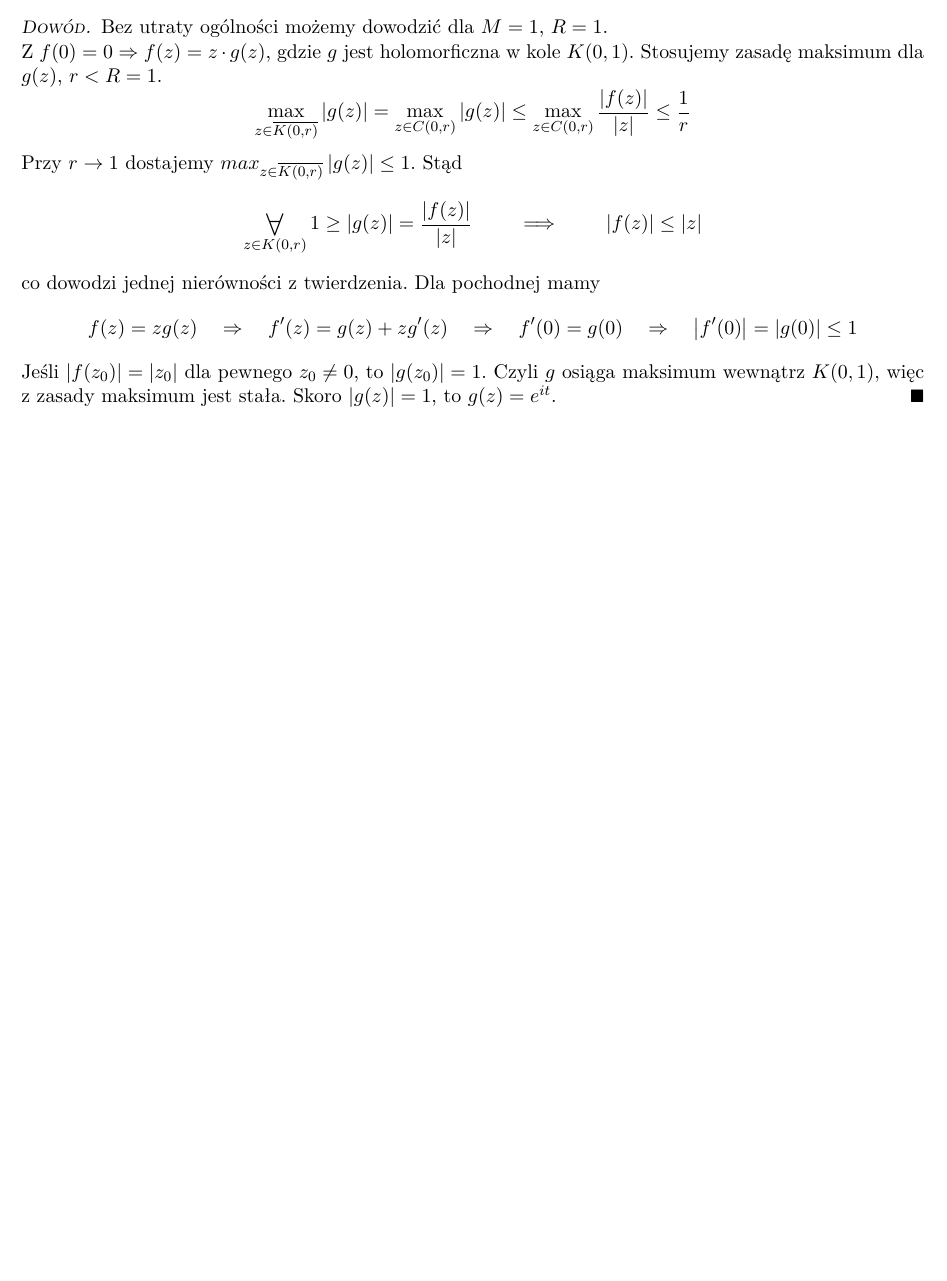
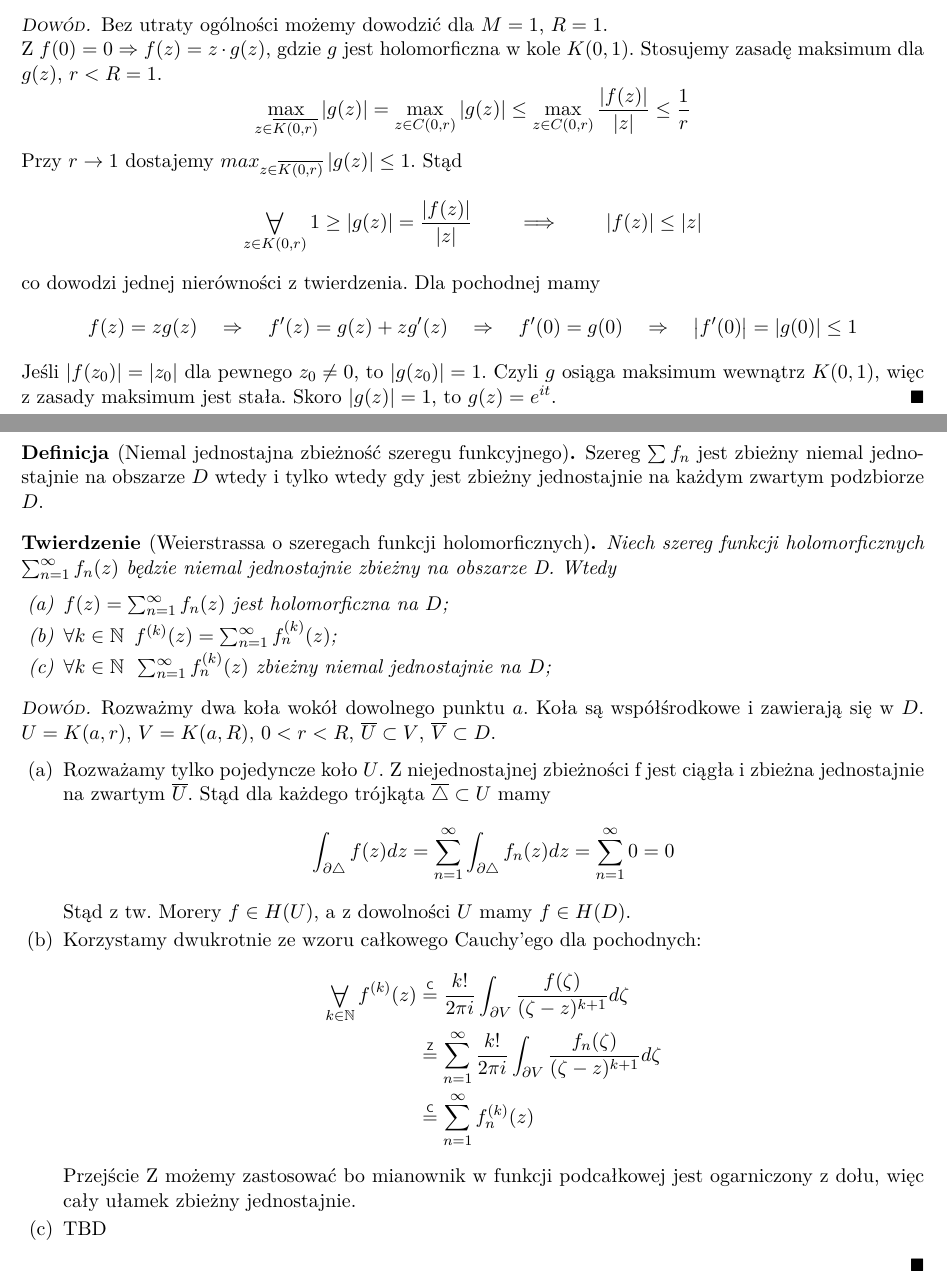
Before and after one commit to kantoniak/2018z-fan, a LaTeX document (notes.tex): part of page 4 of 4 before the commit and two parts of pages 4 and 5 of 5 after it, the two joined at a grey line, cut so that both start at the same text, the shorter picture padded with empty space. Compiled offline with pdfLaTeX.

Commit message:
(WIP) Tw. Weierstrassa o szeregach funkcji holomorficznych

```diff
--- a/notes.tex
+++ b/notes.tex
@@ -425,4 +425,53 @@
   Skoro $ \abs{g(z)} = 1 $, to $ g(z) = e^{it} $.
 \end{proof}
 
+\begin{definition}[Niemal jednostajna zbieżność szeregu funkcyjnego]
+  Szereg $ \sum f_{n} $ jest zbieżny niemal jednostajnie na obszarze $D$ wtedy i tylko wtedy gdy jest zbieżny jednostajnie na każdym zwartym podzbiorze $D$.
+\end{definition}
+
+\begin{theorem}[Weierstrassa o szeregach funkcji holomorficznych]
+  Niech szereg funkcji holomorficznych $ \sum_{n=1}^{\infty} f_n(z) $ będzie niemal jednostajnie zbieżny na obszarze D. Wtedy
+
+  \begin{enumerate}
+    \item $ f(z) = \sum_{n=1}^{\infty} f_n(z) $ jest holomorficzna na $ D $; \label{weierstrass-holo-f}
+    \item $ \forall k \in \mathbb{N}\enskip f^{(k)}(z) = \sum_{n=1}^{\infty} f_n^{(k)}(z) $; \label{weierstrass-holo-pochodne}
+    \item $ \forall k \in \mathbb{N}\enskip \sum_{n=1}^{\infty} f_n^{(k)}(z) $ zbieżny niemal jednostajnie na $D$; \label{weierstrass-holo-pochodne-zb}
+  \end{enumerate}
+\end{theorem}
+
+\begin{proof}
+  Rozważmy dwa koła wokół dowolnego punktu $a$.
+  Koła są współśrodkowe i zawierają się w $D$.
+  $ U = K(a, r) $, $ V = K(a, R) $, $ 0 < r < R $, $ \closure{U} \subset V $, $ \closure{V} \subset D $.
+
+  \begin{enumerate}
+    % TODO: Obrazek
+
+    \item[\ref{weierstrass-holo-f}]
+    Rozważamy tylko pojedyncze koło $U$.
+    Z niejednostajnej zbieżności f jest ciągła i zbieżna jednostajnie na zwartym $ \closure{U} $.
+    Stąd dla każdego trójkąta $ \closure{\bigtriangleup} \subset U $ mamy
+    $$
+      \int_{\partial \bigtriangleup} f(z)dz =
+      \sum_{n=1}^{\infty}\int_{\partial \bigtriangleup} f_n(z)dz =
+      \sum_{n=1}^{\infty} 0 =
+      0
+    $$
+    Stąd z tw. Morery $ f \in H(U) $, a z dowolności $ U $ mamy $ f \in H(D) $.
+
+    \item[\ref{weierstrass-holo-pochodne}]
+    Korzystamy dwukrotnie ze wzoru całkowego Cauchy'ego dla pochodnych:
+    \begin{align*}
+      \Forall{k \in \mathbb{N}} f^{(k)}(z) &
+      \eqtext{C} \frac{k!}{2 \pi i} \int_{\partial V} \frac{f(\zeta)}{(\zeta - z)^{k+1}} d\zeta \\ &
+      \eqtext{Z} \sum_{n=1}^{\infty} \frac{k!}{2 \pi i} \int_{\partial V} \frac{f_n(\zeta)}{(\zeta - z)^{k+1}} d\zeta \\ &
+      \eqtext{C} \sum_{n=1}^{\infty} f_n^{(k)}(z)
+    \end{align*}
+    Przejście Z możemy zastosować bo mianownik w funkcji podcałkowej jest ogarniczony z dołu, więc cały ułamek zbieżny jednostajnie.
+
+    \item[\ref{weierstrass-holo-pochodne-zb}]
+    TBD
+  \end{enumerate}
+\end{proof}
+
 \end{document}
```
